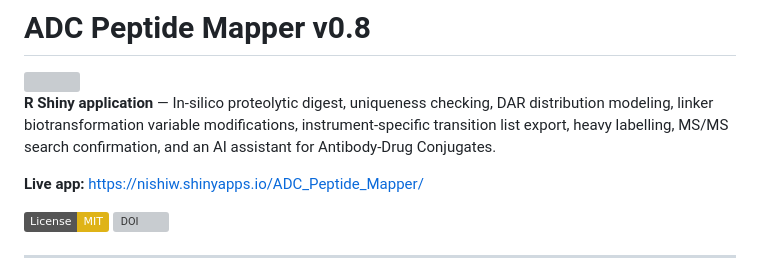
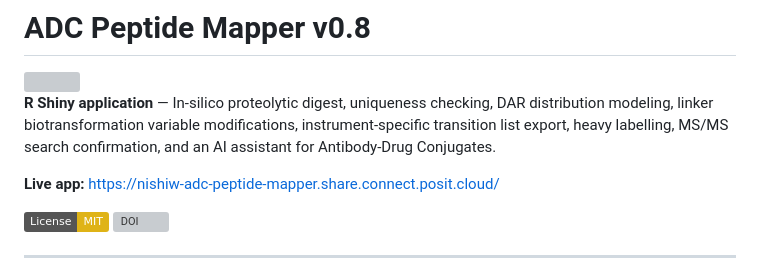
Before and after one commit to nishi76/ADC_Peptide_Mapper, a Markdown page: README.md, the part around the change. Rendered like a GitHub page; badges without logos; grey boxes are pictures that could not be loaded.

Commit message:
Change live app link to new URL
Updated the live app link to the new URL.

```diff
--- a/README.md
+++ b/README.md
@@ -4,7 +4,7 @@
 
 **R Shiny application** — In-silico proteolytic digest, uniqueness checking, DAR distribution modeling, linker biotransformation variable modifications, instrument-specific transition list export, heavy labelling, MS/MS search confirmation, and an AI assistant for Antibody-Drug Conjugates.
 
-**Live app:** https://nishiw.shinyapps.io/ADC_Peptide_Mapper/
+**Live app:** https://nishiw-adc-peptide-mapper.share.connect.posit.cloud/
 
 [![License: MIT](https://img.shields.io/badge/License-MIT-yellow.svg)](https://opensource.org/licenses/MIT)
 [![DOI](https://zenodo.org/badge/DOI/10.5281/zenodo.20681412.svg)](https://doi.org/10.5281/zenodo.20681412)
```
